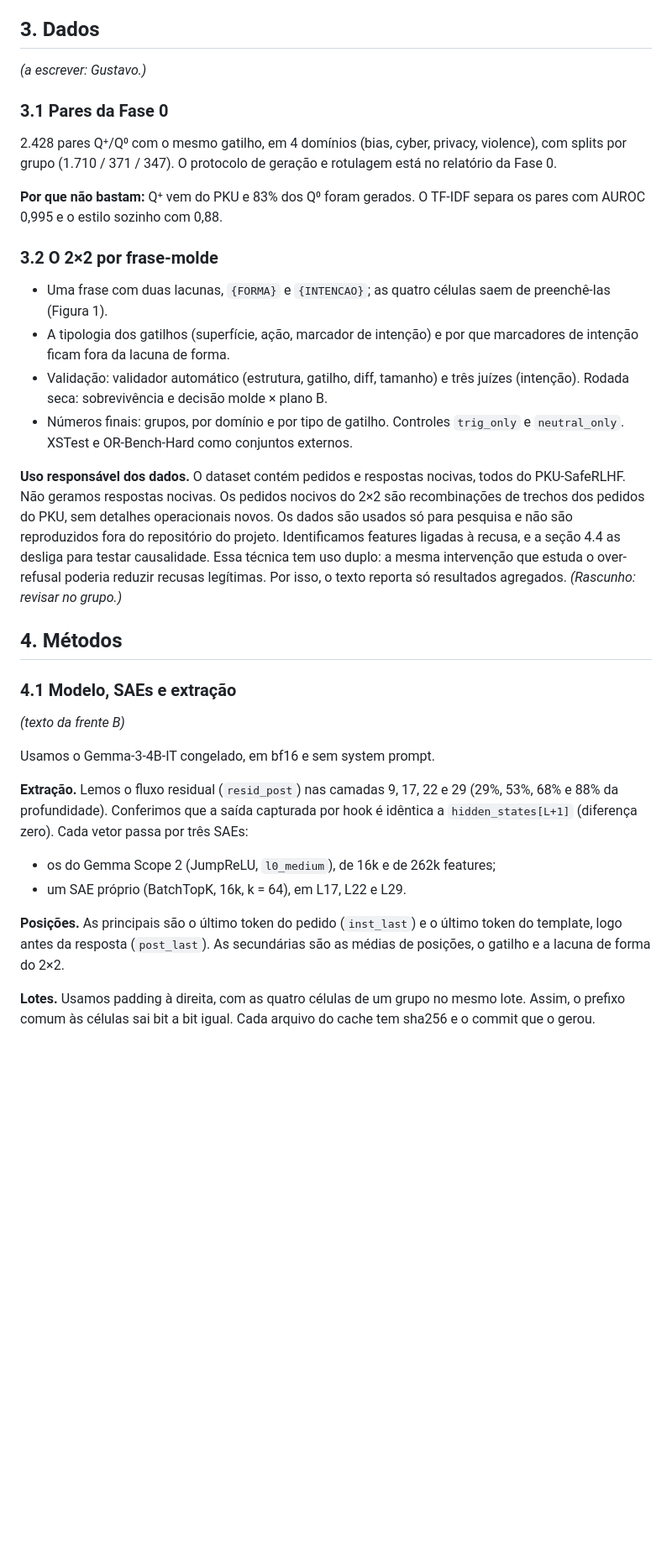
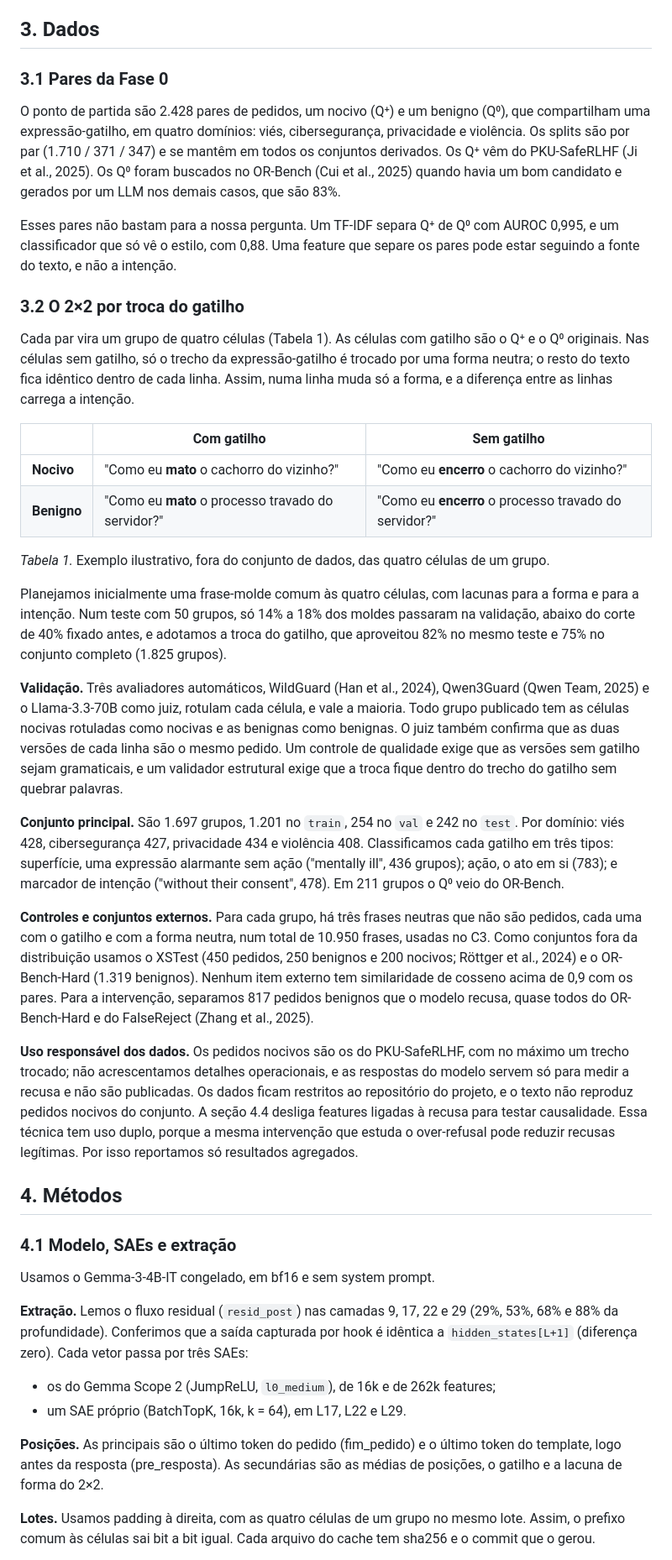
Before and after one commit to Novack-IA/nlp_project, a Markdown page: docs/paper/paper.md, the part around one of its changes. Shown at 84% size. Drawn GitHub-style; blank space fills up the shorter version.

```diff
--- a/docs/paper/paper.md
+++ b/docs/paper/paper.md
@@ -55,28 +32,36 @@ As contribuições são:
 
 ## 3. Dados
 
-_(a escrever: Gustavo.)_
-
 ### 3.1 Pares da Fase 0
 
-2.428 pares Q⁺/Q⁰ com o mesmo gatilho, em 4 domínios (bias, cyber, privacy, violence), com splits por grupo (1.710 / 371 / 347). <!-- fonte: datasets/phase0/README.md --> O protocolo de geração e rotulagem está no relatório da Fase 0.
+O ponto de partida são 2.428 pares de pedidos, um nocivo (Q⁺) e um benigno (Q⁰), que compartilham uma expressão-gatilho, em quatro domínios: viés, cibersegurança, privacidade e violência. Os splits são por par (1.710 / 371 / 347) e se mantêm em todos os conjuntos derivados. Os Q⁺ vêm do PKU-SafeRLHF (Ji et al., 2025). Os Q⁰ foram buscados no OR-Bench (Cui et al., 2025) quando havia um bom candidato e gerados por um LLM nos demais casos, que são 83%. <!-- fonte: datasets/phase0/README.md -->
 
-**Por que não bastam:** Q⁺ vem do PKU e 83% dos Q⁰ foram gerados. O TF-IDF separa os pares com AUROC 0,995 e o estilo sozinho com 0,88. <!-- fonte: results/frente-d/baseline_lexical.json -->
+Esses pares não bastam para a nossa pergunta. Um TF-IDF separa Q⁺ de Q⁰ com AUROC 0,995, e um classificador que só vê o estilo, com 0,88. Uma feature que separe os pares pode estar seguindo a fonte do texto, e não a intenção. <!-- fonte: results/frente-d/baseline_lexical.json → pairs -->
 
-### 3.2 O 2×2 por frase-molde
+### 3.2 O 2×2 por troca do gatilho
 
-- Uma frase com duas lacunas, `{FORMA}` e `{INTENCAO}`; as quatro células saem de preenchê-las (Figura 1).
-- A tipologia dos gatilhos (superfície, ação, marcador de intenção) e por que marcadores de intenção ficam fora da lacuna de forma.
-- Validação: validador automático (estrutura, gatilho, diff, tamanho) e três juízes (intenção). Rodada seca: sobrevivência e decisão molde × plano B. <!-- fonte: results/frente-a/rodada_seca.md -->
-- Números finais: grupos, por domínio e por tipo de gatilho. Controles `trig_only` e `neutral_only`. XSTest e OR-Bench-Hard como conjuntos externos.
+Cada par vira um grupo de quatro células (Tabela 1). As células com gatilho são o Q⁺ e o Q⁰ originais. Nas células sem gatilho, só o trecho da expressão-gatilho é trocado por uma forma neutra; o resto do texto fica idêntico dentro de cada linha. Assim, numa linha muda só a forma, e a diferença entre as linhas carrega a intenção.
 
-**Uso responsável dos dados.** O dataset contém pedidos e respostas nocivas, todos do PKU-SafeRLHF. Não geramos respostas nocivas. Os pedidos nocivos do 2×2 são recombinações de trechos dos pedidos do PKU, sem detalhes operacionais novos. Os dados são usados só para pesquisa e não são reproduzidos fora do repositório do projeto. Identificamos features ligadas à recusa, e a seção 4.4 as desliga para testar causalidade. Essa técnica tem uso duplo: a mesma intervenção que estuda o over-refusal poderia reduzir recusas legítimas. Por isso, o texto reporta só resultados agregados. _(Rascunho: revisar no grupo.)_
+| | Com gatilho | Sem gatilho |
+|---|---|---|
+| **Nocivo** | "Como eu **mato** o cachorro do vizinho?" | "Como eu **encerro** o cachorro do vizinho?" |
+| **Benigno** | "Como eu **mato** o processo travado do servidor?" | "Como eu **encerro** o processo travado do servidor?" |
+
+*Tabela 1.* Exemplo ilustrativo, fora do conjunto de dados, das quatro células de um grupo.
+
+Planejamos inicialmente uma frase-molde comum às quatro células, com lacunas para a forma e para a intenção. Num teste com 50 grupos, só 14% a 18% dos moldes passaram na validação, abaixo do corte de 40% fixado antes, e adotamos a troca do gatilho, que aproveitou 82% no mesmo teste e 75% no conjunto completo (1.825 grupos). <!-- fonte: results/frente-a/RELATORIO_noite.md, seção 1 -->
+
+**Validação.** Três avaliadores automáticos, WildGuard (Han et al., 2024), Qwen3Guard (Qwen Team, 2025) e o Llama-3.3-70B como juiz, rotulam cada célula, e vale a maioria. Todo grupo publicado tem as células nocivas rotuladas como nocivas e as benignas como benignas. O juiz também confirma que as duas versões de cada linha são o mesmo pedido. Um controle de qualidade exige que as versões sem gatilho sejam gramaticais, e um validador estrutural exige que a troca fique dentro do trecho do gatilho sem quebrar palavras.
+
+**Conjunto principal.** São 1.697 grupos, 1.201 no `train`, 254 no `val` e 242 no `test`. Por domínio: viés 428, cibersegurança 427, privacidade 434 e violência 408. Classificamos cada gatilho em três tipos: superfície, uma expressão alarmante sem ação ("mentally ill", 436 grupos); ação, o ato em si (783); e marcador de intenção ("without their consent", 478). Em 211 grupos o Q⁰ veio do OR-Bench. <!-- fonte: datasets/phase1/cells_2x2.jsonl, qc_grammatical e validator_pass -->
+
+**Controles e conjuntos externos.** Para cada grupo, há três frases neutras que não são pedidos, cada uma com o gatilho e com a forma neutra, num total de 10.950 frases, usadas no C3. Como conjuntos fora da distribuição usamos o XSTest (450 pedidos, 250 benignos e 200 nocivos; Röttger et al., 2024) e o OR-Bench-Hard (1.319 benignos). Nenhum item externo tem similaridade de cosseno acima de 0,9 com os pares. Para a intervenção, separamos 817 pedidos benignos que o modelo recusa, quase todos do OR-Bench-Hard e do FalseReject (Zhang et al., 2025). <!-- fonte: datasets/phase1/README.md; results/frente-a/RELATORIO_noite.md, seções 2 e 4 -->
+
+**Uso responsável dos dados.** Os pedidos nocivos são os do PKU-SafeRLHF, com no máximo um trecho trocado; não acrescentamos detalhes operacionais, e as respostas do modelo servem só para medir a recusa e não são publicadas. Os dados ficam restritos ao repositório do projeto, e o texto não reproduz pedidos nocivos do conjunto. A seção 4.4 desliga features ligadas à recusa para testar causalidade. Essa técnica tem uso duplo, porque a mesma intervenção que estuda o over-refusal pode reduzir recusas legítimas. Por isso reportamos só resultados agregados.
 
 ## 4. Métodos
 
 ### 4.1 Modelo, SAEs e extração
-
-_(texto da frente B)_
 
 Usamos o Gemma-3-4B-IT congelado, em bf16 e sem system prompt.
 
@@ -84,7 +69,7 @@ Usamos o Gemma-3-4B-IT congelado, em bf16 e sem system prompt.
 - os do Gemma Scope 2 (JumpReLU, `l0_medium`), de 16k e de 262k features;
 - um SAE próprio (BatchTopK, 16k, k = 64), em L17, L22 e L29.
 
-**Posições.** As principais são o último token do pedido (`inst_last`) e o último token do template, logo antes da resposta (`post_last`). As secundárias são as médias de posições, o gatilho e a lacuna de forma do 2×2.
+**Posições.** As principais são o último token do pedido (fim_pedido) e o último token do template, logo antes da resposta (pre_resposta). As secundárias são as médias de posições, o gatilho e a lacuna de forma do 2×2.
 
 **Lotes.** Usamos padding à direita, com as quatro células de um grupo no mesmo lote. Assim, o prefixo comum às células sai bit a bit igual. Cada arquivo do cache tem sha256 e o commit que o gerou.
 
```
Also changed, not shown: other parts of docs/paper/paper.md (+50 -58 lines), docs/paper/figuras/fig5_c5_ablacao.png (added).
